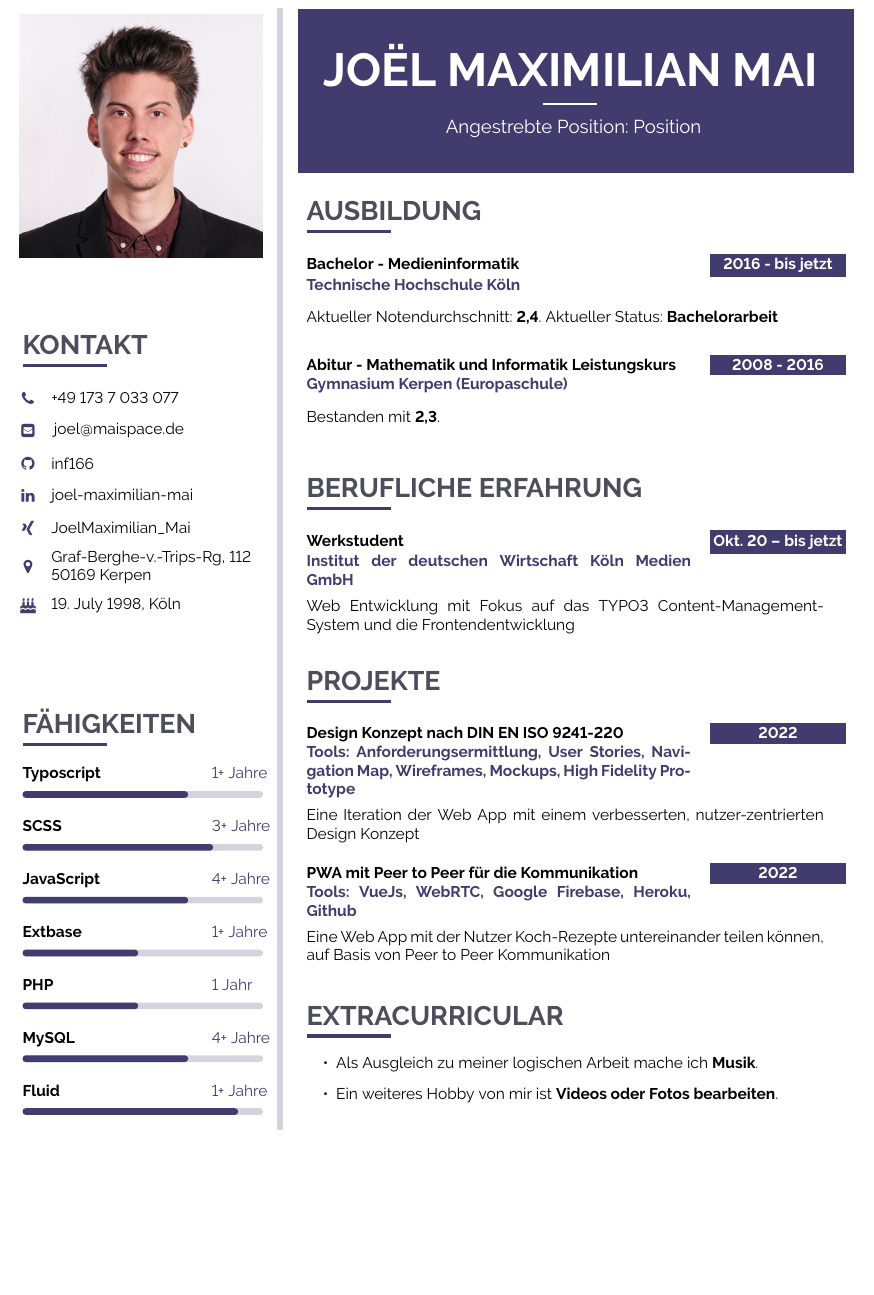
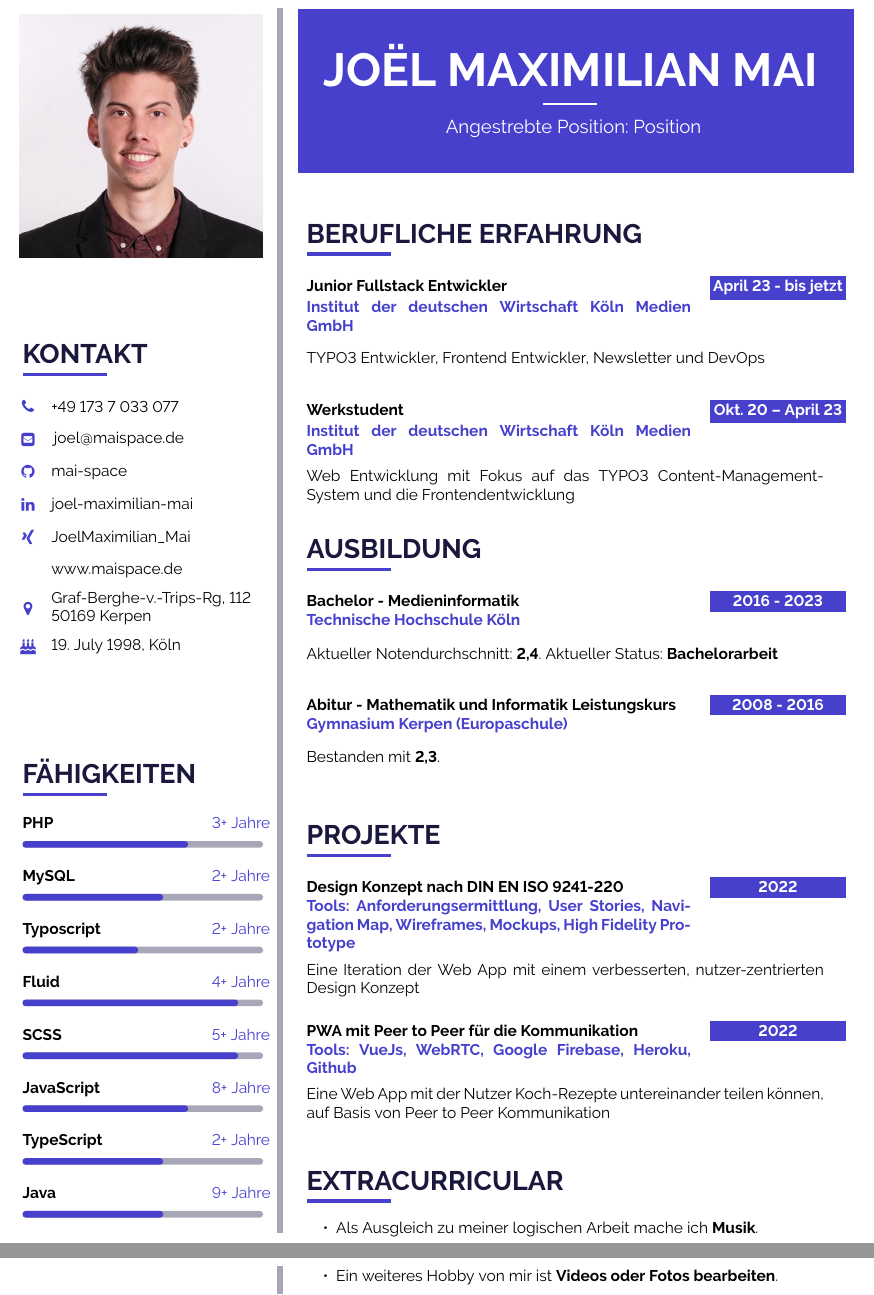
Before and after one commit to mai-space/curriculum_vitae, a LaTeX CV (mai-joel_maximilian-curriculum_vitae.tex): part of page 2 of 2 before the commit and two parts of pages 2 and 3 of 3 after it, the two joined at a grey line, cut so that both start at the same text, the shorter picture padded with empty space. Compiled offline with pdfLaTeX.

Commit message:
[TASK] Update curriculum

```diff
--- a/mai-joel_maximilian-curriculum_vitae.tex
+++ b/mai-joel_maximilian-curriculum_vitae.tex
@@ -183,17 +183,17 @@
 \usepackage{transparent}
 \usepackage{color}
 
-% primary color
-\definecolor{maincol}{RGB}{ 66, 59, 109 }
+% primary color 625dcc
+\definecolor{maincol}{RGB}{ 70, 64, 205 }
 
 % accent color, secondary
 % \definecolor{accentcol}{RGB}{ 250, 150, 10 }
 
 % dark color
-\definecolor{darkcol}{RGB}{ 78, 77, 92 }
+\definecolor{darkcol}{RGB}{ 26, 24, 60 }
 
 % light color
-\definecolor{lightcol}{RGB}{ 213, 212, 222 }
+\definecolor{lightcol}{RGB}{ 168, 167, 183 }
 
 
 % Package for links, must be the last package used
@@ -424,9 +424,10 @@ Mit besten Grüßen nach Köln
 
 \icontext{Phone}{14}{+49 173 7 033 077}{black}\\[6pt]
 \iconemail{EnvelopeSquare}{14}{joel@maispace.de}{joel@maispace.de}{black}\\[6pt]
-\icontext{Github}{14}{\href{https://github.com/inf166}{inf166}}{black}\\[6pt]
+\icontext{Github}{14}{\href{https://github.com/mai-space}{mai-space}}{black}\\[6pt]
 \icontext{Linkedin}{14}{\href{https://www.linkedin.com/in/joel-maximilian-mai/}{joel-maximilian-mai}}{black}\\[6pt]
 \icontext{Xing}{14}{\href{https://www.xing.com/profile/JoelMaximilian_Mai/portfolio}{JoelMaximilian$\_$Mai}}{black}\\[6pt]
+\icontext{Website}{14}{\href{https://www.maispace.de}{www.maispace.de}}{black}\\[6pt]
 \icontext{MapMarker}{14}{{Graf-Berghe-v.-Trips-Rg, 112 \\ 50169 Kerpen}}{black}\\[6pt]
 \icontext{BirthdayCake}{14}{{19. July 1998, Köln}}{black}\\[6pt]
 \vfill\null
@@ -439,19 +440,21 @@ Mit besten Grüßen nach Köln
 
 %\cvskill{Skill_Name} {Years of experience} {percentage of bar fill} \\[-2pt]
 
-\cvskill{Typoscript} {1+ Jahre} {0.7} \\[-2pt]
+\cvskill{PHP} {\number\numexpr\year-2020\relax+ Jahre} {0.7} \\[-2pt]
 
-\cvskill{SCSS} {3+ Jahre} {0.8} \\[-2pt]
+\cvskill{MySQL} {\number\numexpr\year-2021\relax+ Jahre} {0.6} \\[-2pt]
 
-\cvskill{JavaScript} {4+ Jahre} {0.7} \\[-2pt]
+\cvskill{Typoscript} {\number\numexpr\year-2021\relax+ Jahre} {0.5} \\[-2pt]
 
-\cvskill{Extbase} {1+ Jahre} {0.5} \\[-2pt]
+\cvskill{Fluid} {\number\numexpr\year-2019\relax+ Jahre} {0.9} \\[-2pt]
 
-\cvskill{PHP} {1 Jahr} {0.5} \\[-2pt]
+\cvskill{SCSS} {\number\numexpr\year-2018\relax+ Jahre} {0.9} \\[-2pt]
 
-\cvskill{MySQL} {4+ Jahre} {0.7} \\[-2pt]
+\cvskill{JavaScript} {\number\numexpr\year-2015\relax+ Jahre} {0.7} \\[-2pt]
 
-\cvskill{Fluid} {1+ Jahre} {0.9} \\[-2pt]
+\cvskill{TypeScript} {\number\numexpr\year-2021\relax+ Jahre} {0.6} \\[-2pt]
+
+\cvskill{Java} {\number\numexpr\year-2014\relax+ Jahre} {0.6} \\[-2pt]
 %\vfill\null
 %\cvqrcode{0.7}
 
@@ -482,13 +485,34 @@ Mit besten Grüßen nach Köln
 \vspace{-12pt}
 
 %---------------------------------------------------------------------------------------
+%	WORK EXPERIENCE
+%----------------------------------------------------------------------------------------
+\vfill\null
+\cvsection{Berufliche Erfahrung}
+
+\cvevent
+	{\textbf{April 23 - bis jetzt}}
+	{Junior Fullstack Entwickler}
+	{Institut der deutschen Wirtschaft Köln Medien GmbH}
+	{TYPO3 Entwickler, Frontend Entwickler, Newsletter und DevOps}
+\vfill\null
+
+\cvevent
+	{\textbf{Okt. 20 – April 23}}
+	{Werkstudent}
+	{Institut der deutschen Wirtschaft Köln Medien GmbH}
+	{Web Entwicklung mit Fokus auf das TYPO3 Content-Management-System und die Frontendentwicklung}
+	{}
+\vfill\null
+
+%---------------------------------------------------------------------------------------
 %	EDUCATION
 %----------------------------------------------------------------------------------------
 %\vfill\null
 \cvsection{Ausbildung}
 
 \cvevent
-	{\textbf{2016 - bis jetzt}}
+	{\textbf{2016 - 2023}}
 	{Bachelor - Medieninformatik}
 	{Technische Hochschule Köln}
 	{Aktueller Notendurchschnitt: \textbf{2,4}. Aktueller Status: \textbf{Bachelorarbeit}}
@@ -499,20 +523,6 @@ Mit besten Grüßen nach Köln
 	{Abitur - Mathematik und Informatik Leistungskurs}
 	{Gymnasium Kerpen (Europaschule)}
 	{Bestanden mit \textbf{2,3}.}
-\vfill\null
-
-%---------------------------------------------------------------------------------------
-%	WORK EXPERIENCE
-%----------------------------------------------------------------------------------------
-\vfill\null
-\cvsection{Berufliche Erfahrung}
-
-\cvevent
-	{\textbf{Okt. 20 – bis jetzt}}
-	{Werkstudent}
-	{Institut der deutschen Wirtschaft Köln Medien GmbH}
-	{Web Entwicklung mit Fokus auf das TYPO3 Content-Management-System und die Frontendentwicklung}
-	{}
 \vfill\null
 
 %---------------------------------------------------------------------------------------
```
Also changed, not shown: README.md.
